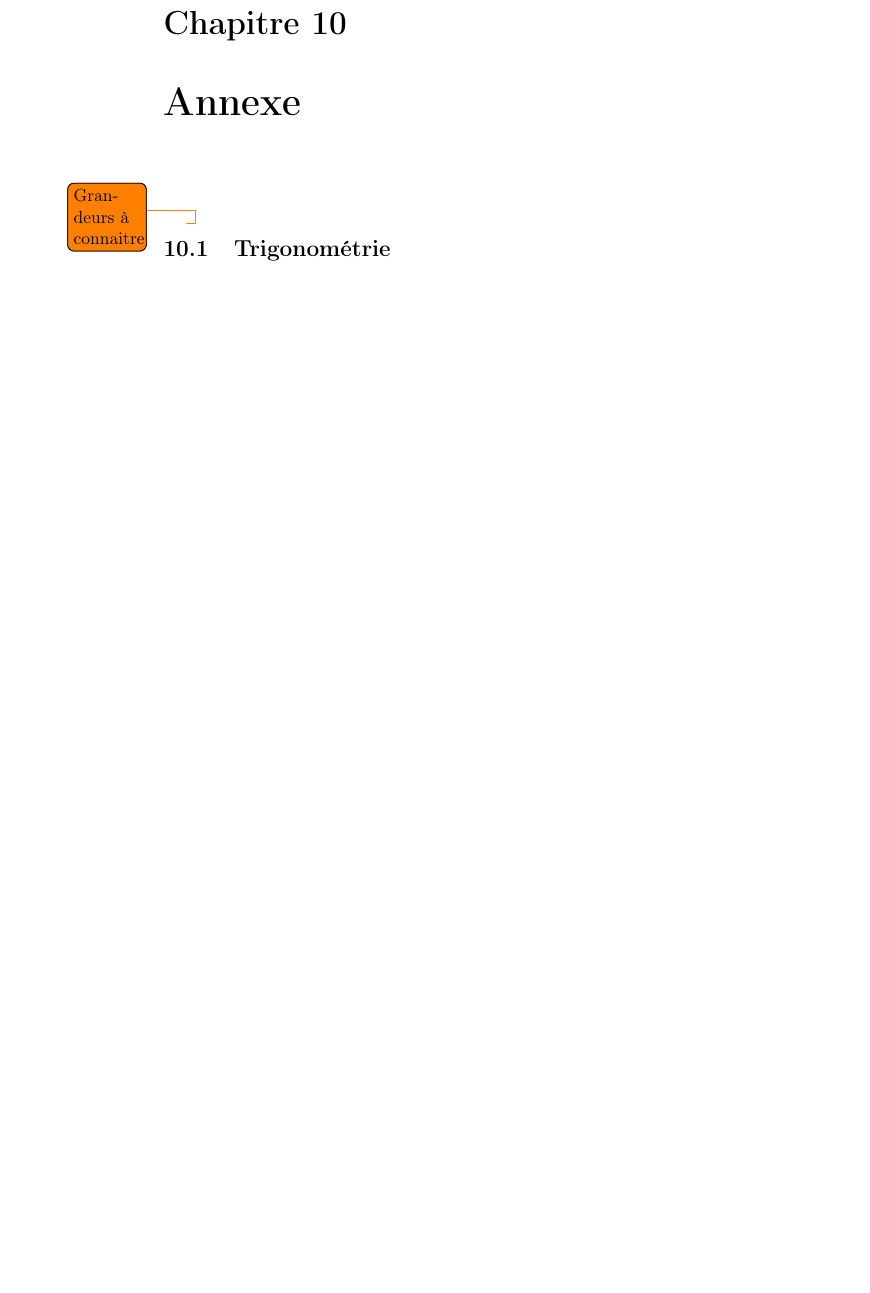
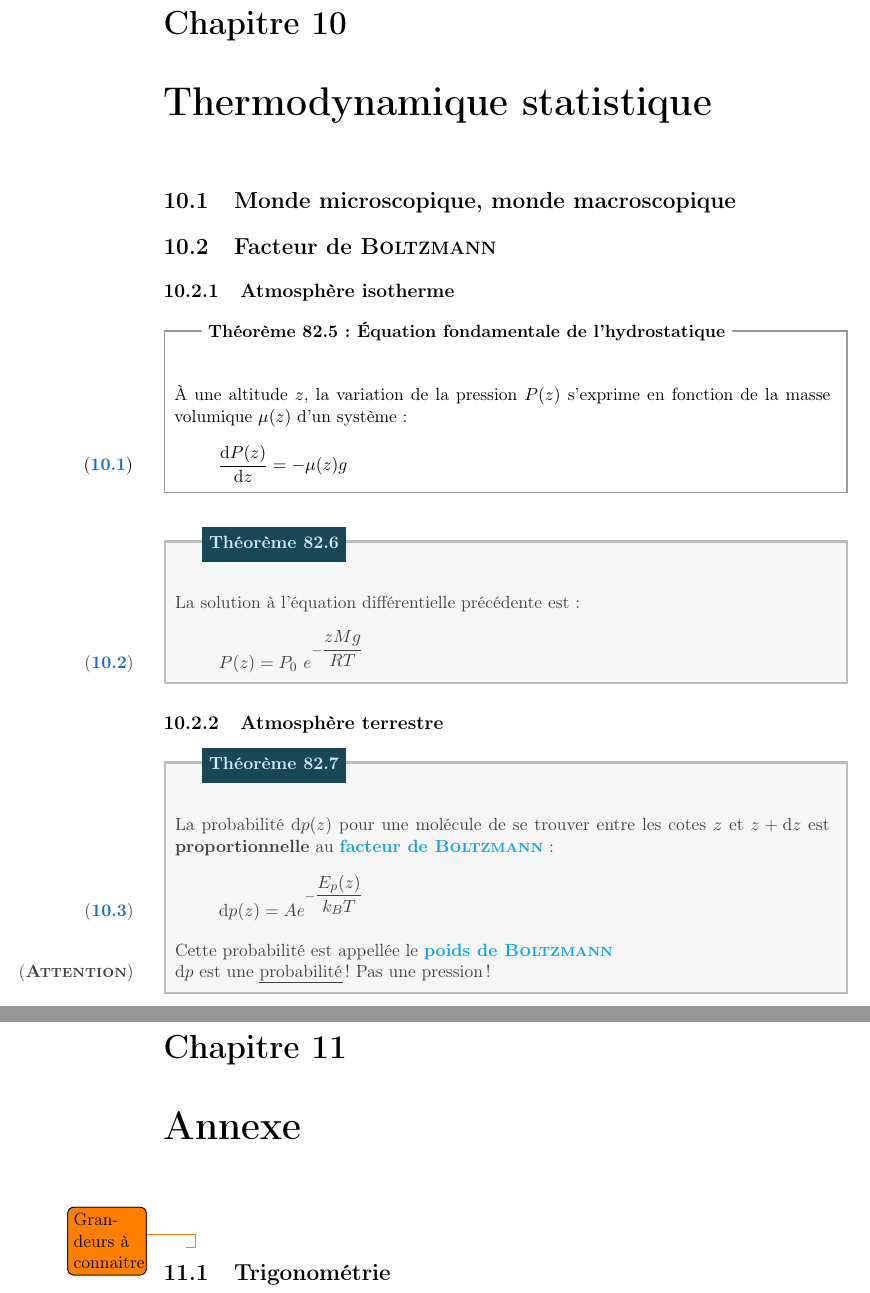
Before and after one commit to allezxandre/Cours-LaTeX, a LaTeX document (Physique.tex): part of page 93 of 121 before the commit and two parts of pages 93 and 94 of 122 after it, the two joined at a grey line, cut so that both start at the same text, the shorter picture padded with empty space. The pictures show the PDF file Physique.pdf that the author committed with the source.

Commit message:
Ajout : thermodynamique statistique

```diff
--- a/Physique.tex
+++ b/Physique.tex
@@ -3167,9 +3167,45 @@ et alors, le flux radiatif\index{Flux!radiatif} suit une loi de \textsc{Newton}
 h^\text{rad} = 4\sigma T_0^4
 \end{equation}
 \end{theorem}
+\chapter{Thermodynamique statistique} % (fold)
+\label{cha:thermodynamique_statistique}
+\section{Monde microscopique, monde macroscopique} % (fold)
+\label{sec:monde_microscopique_monde_macroscopique}
+
+% section monde_microscopique_monde_macroscopique (end)
+\section{Facteur de \textsc{Boltzmann}} % (fold)
+\label{sec:facteur_de_boltzmann}
+\subsection{Atmosphère isotherme} % (fold)
+\label{sub:atmosphere_isotherme}
+\begin{theorem}[Équation fondamentale de l'hydrostatique]
+À une altitude $z$, la variation de la pression $P(z)$ s'exprime en fonction de la masse volumique $\mu (z)$ d'un système :
+   \begin{equation}
+   \dfrac{\d P(z)}{\d z}=-\mu (z)g
+   \end{equation}
+\end{theorem}
+\begin{itheorem}
+   La solution à l'équation différentielle précédente est :
+   \begin{equation}
+   P(z) = P_0~e^{-\dfrac{z Mg}{RT}}
+   \end{equation}
+\end{itheorem}
+% subsection atmosphere_isotherme (end)
+\subsection{Atmosphère terrestre} % (fold)
+\label{sub:atmosphere_terrestre}
+\begin{itheorem}
+   La probabilité $\d p(z)$ pour une molécule de se trouver entre les cotes $z$ et $z+\d z$ est \emphh{proportionnelle} au \emph{facteur de \textsc{Boltzmann}}\index{Facteur de Boltzmann@Facteur de \textsc{Boltzmann}} :
+   \begin{equation}
+   \d p(z) = A e^{-\dfrac{E_p(z)}{k_B T}}
+   \end{equation}
+   Cette probabilité est appellée le \emph{poids de \textsc{Boltzmann}}\index{Poids de Boltzmann@Poids de \textsc{Boltzmann}}
+\Attention{$\d p$ est une \uline{probabilité} ! Pas une pression !}
+\end{itheorem}
+% subsection atmosphere_terrestre (end)
+% section facteur_de_boltzmann (end)
+% chapter thermodynamique_statistique (end)
 \chapter{Annexe}
 %TODO Grandeurs à connaitre
-\todo{ Grandeurs à connaitre}
+\todo{Grandeurs à connaitre}
 \section{Trigonométrie}
 \subsection{Définition}
 On aura souvent besoin de trigonométrie en Physique. Surtout les règles sur les sinus et cosinus. Bien sûr, la première chose à ne jamais oublier, c'est leur définition en exponentielle : \\
```
Also changed, not shown: Physique.pdf.
